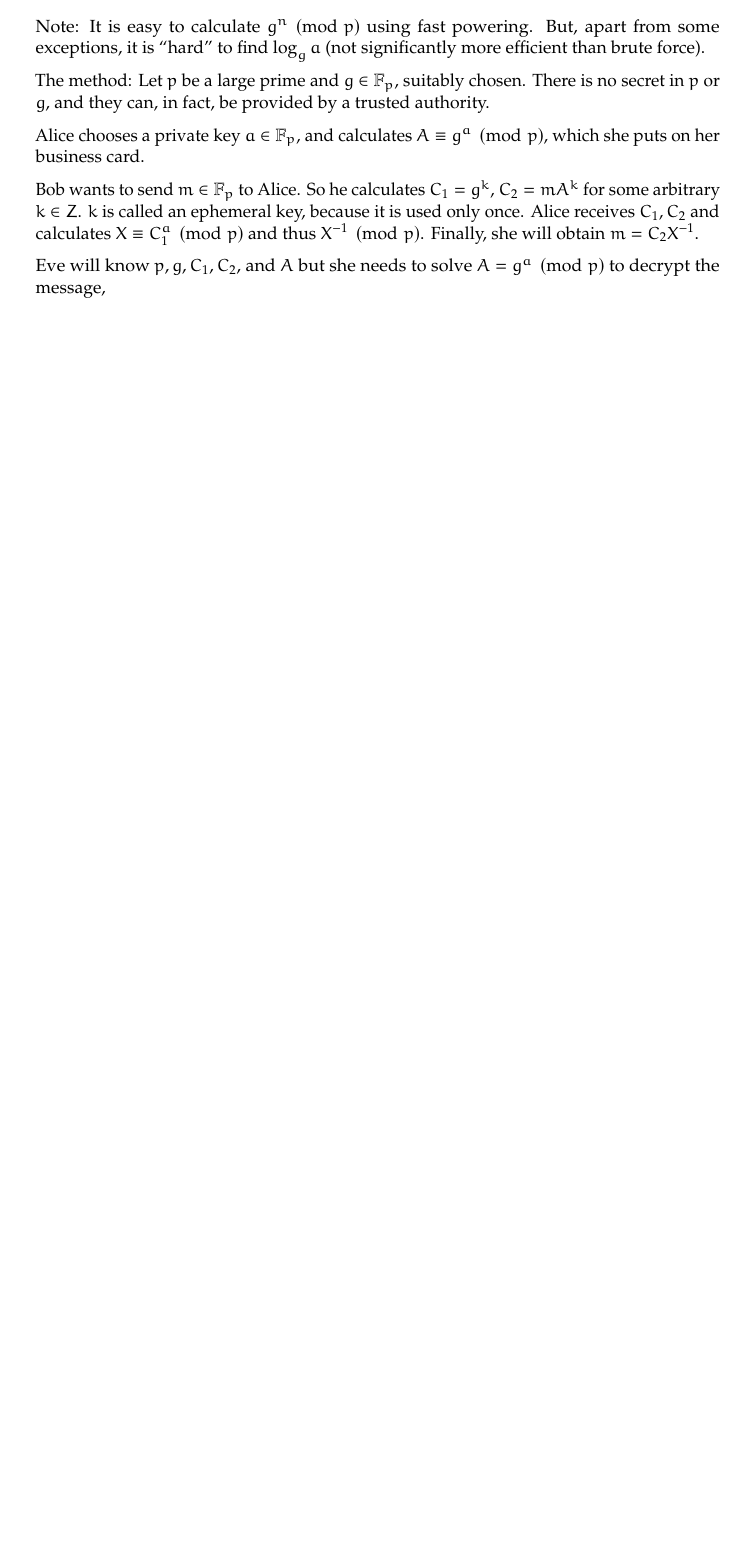
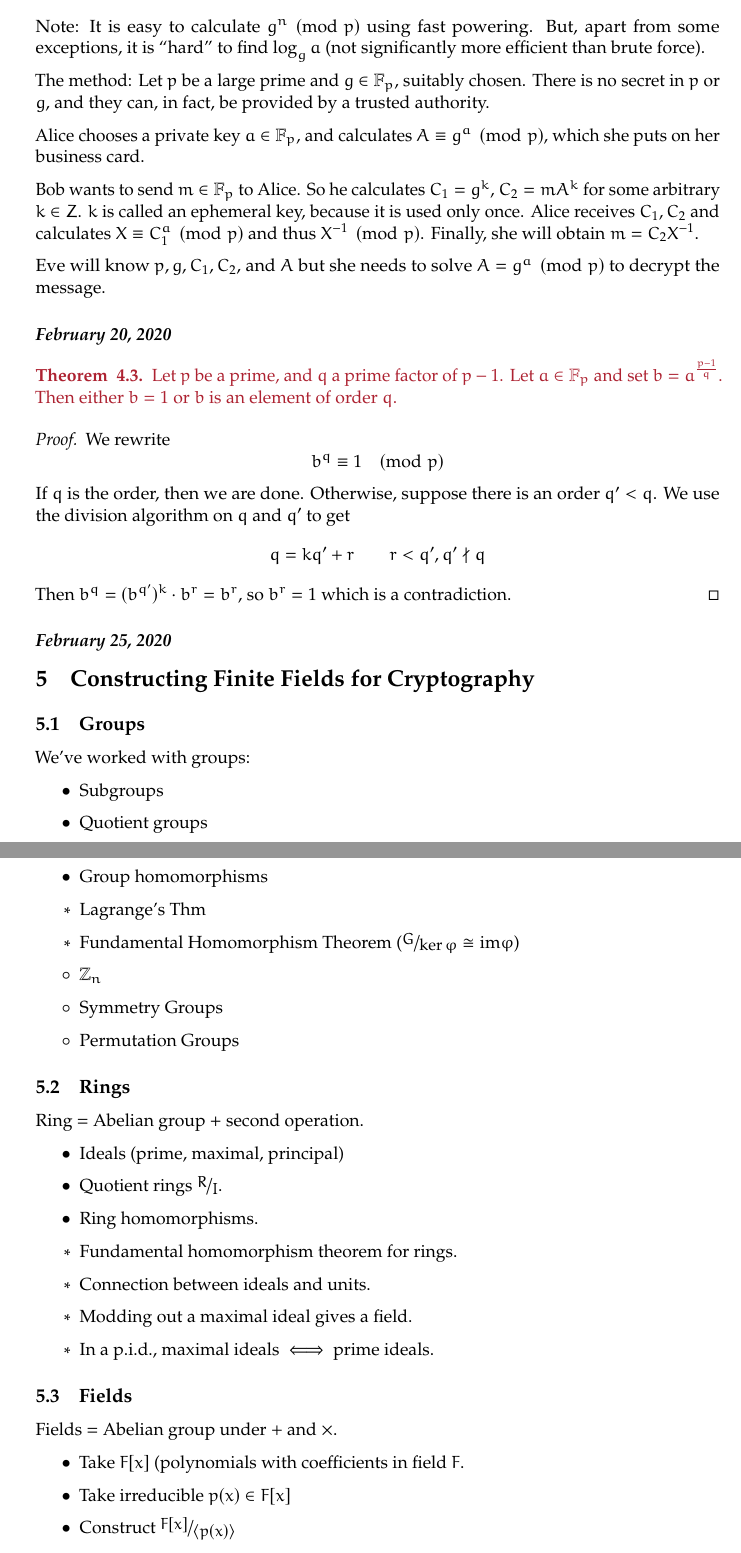
Before and after one commit to jchen/nt-crypto-notes, a LaTeX document (crypto-notes.tex, which reads notes/20200220.tex, notes/20200225.tex): part of page 25 of 25 before the commit and two parts of pages 25 and 26 of 27 after it, the two joined at a grey line, cut so that both start at the same text, the shorter picture padded with empty space. Compiled offline with pdfLaTeX.

Commit message:
Feb 25, 2020

```diff
--- /dev/null
+++ b/notes/20200220.tex
@@ -0,0 +1,11 @@
+\subsubsection*{February 20, 2020}
+\begin{theorem}
+	Let $p$ be a prime, and $q$ a prime factor of $p-1$. Let $a\in \F_p$ and set $b=a^{\frac{p-1}{q}}$. Then either $b=1$ or $b$ is an element of order $q$.
+\end{theorem}
+\begin{proof}
+	We rewrite
+	\[b^q\equiv 1\pmod{p} \]
+	If $q$ is the order, then we are done. Otherwise, suppose there is an order $q'<q$. We use the division algorithm on $q$ and $q'$ to get
+	\[q=kq'+r\qquad r< q', q'\not\mid q\]
+	Then $b^q = (b^{q'})^k\cdot b^r=b^r$, so $b^r=1$ which is a contradiction.
+\end{proof}
--- /dev/null
+++ b/notes/20200225.tex
@@ -0,0 +1,40 @@
+\subsubsection*{February 25, 2020}
+\section{Constructing Finite Fields for Cryptography}
+\subsection{Groups}
+We've worked with groups:
+\begin{itemize}
+	\item Subgroups
+	\item Quotient groups
+	\item Group homomorphisms
+\end{itemize}
+\begin{list}{$*$}{}
+	\item Lagrange's Thm
+	\item Fundamental Homomorphism Theorem ($\nicefrac{G}{\ker \varphi}\cong \mathrm{im} \varphi$)
+\end{list}
+\begin{list}{$\circ$}{}
+	\item $\Z_n$
+	\item Symmetry Groups
+	\item Permutation Groups
+\end{list}
+
+\subsection{Rings}
+Ring = Abelian group + second operation.
+\begin{itemize}
+	\item Ideals (prime, maximal, principal)
+	\item Quotient rings $\nicefrac{R}{I}$.
+	\item Ring homomorphisms.
+\end{itemize}
+\begin{list}{$*$}{}
+	\item Fundamental homomorphism theorem for rings.
+	\item Connection between ideals and units.
+	\item Modding out a maximal ideal gives a field.
+	\item In a p.i.d., maximal ideals $\iff$ prime ideals.
+\end{list}
+
+\subsection{Fields}
+Fields = Abelian group under $+$ and $\times$.
+\begin{itemize}
+	\item Take $F[x]$ (polynomials with coefficients in field $F$.
+	\item Take irreducible $p(x)\in F[x]$
+	\item Construct $\nicefrac{F[x]}{\langle p(x)\rangle}$
+\end{itemize}
@@ -0,0 +56 @@
+\[\varphi: (x, u) \mapsto u\cdot e^x\qquad \varphi^{-1}:a\mapsto (\ln|a|, \mathrm{sgn}(a))\]
```
Also changed, not shown: crypto-notes.tex (+3 -0 lines), definitions.tex (added, +25 -0 lines), notes/20200204.tex (+1 -1 lines), notes/20200213.tex (+1 -1 lines), crypto-notes.pdf, definitions.pdf (added), notes/20200225.tex (24 more changed lines), 2 other files.
